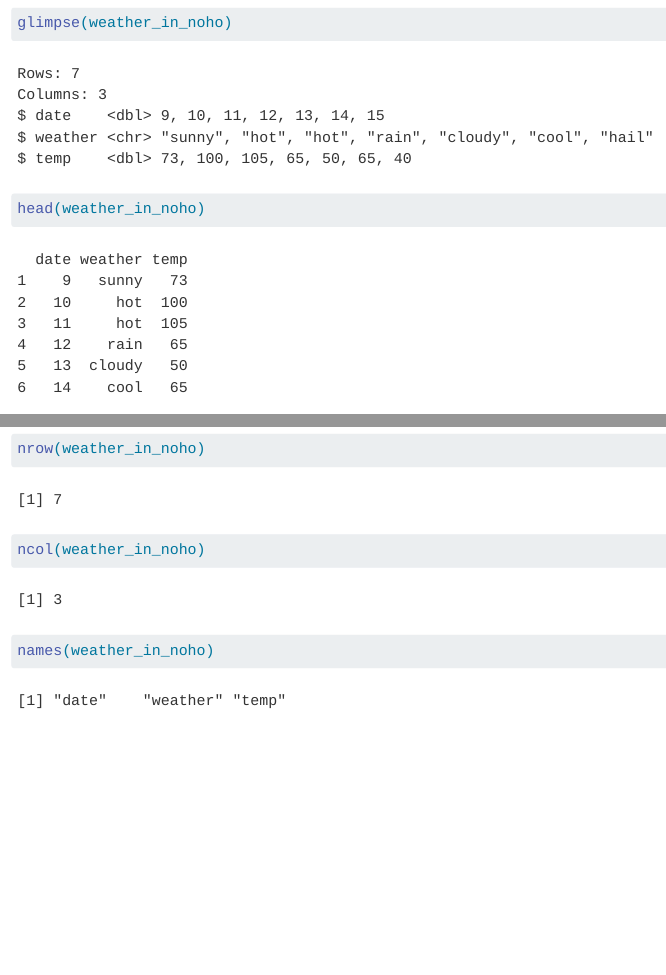
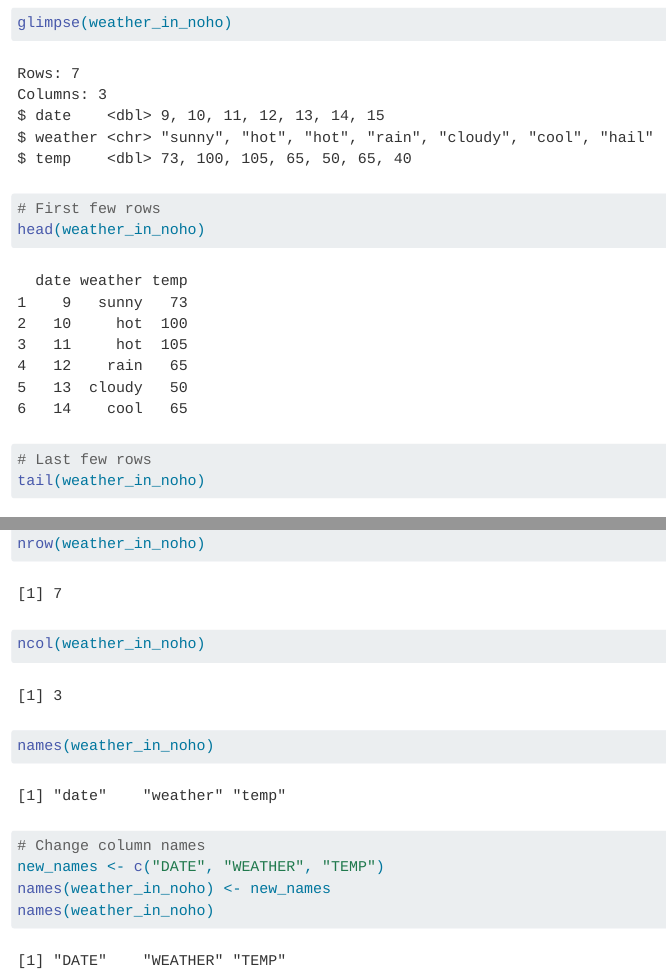
Before and after one commit to 2533Aryan/sds-192-work, a Quarto document (lec08-data-frame-practice/Day8-Data-Frame-Practice.qmd): the page in a window 1100 px wide, from 1340 px down, and a second part further down, joined at a grey line. Rendered offline with R 4.5, knitr and Pandoc in place of Quarto, with nearby package versions.

Commit message:
col name change

````diff
--- a/lec08-data-frame-practice/Day8-Data-Frame-Practice.qmd
+++ b/lec08-data-frame-practice/Day8-Data-Frame-Practice.qmd
@@ -37,13 +37,23 @@ glimpse(weather_in_noho)
 ```
 
 ```{r}
+# First few rows
 head(weather_in_noho)
 
+# Last few rows
 tail(weather_in_noho)
 
+#
 nrow(weather_in_noho)
 
 ncol(weather_in_noho)
 
 names(weather_in_noho)
 ```
+
+```{r}
+# Change column names
+new_names <- c("DATE", "WEATHER", "TEMP")
+names(weather_in_noho) <- new_names
+names(weather_in_noho)
+```
````
